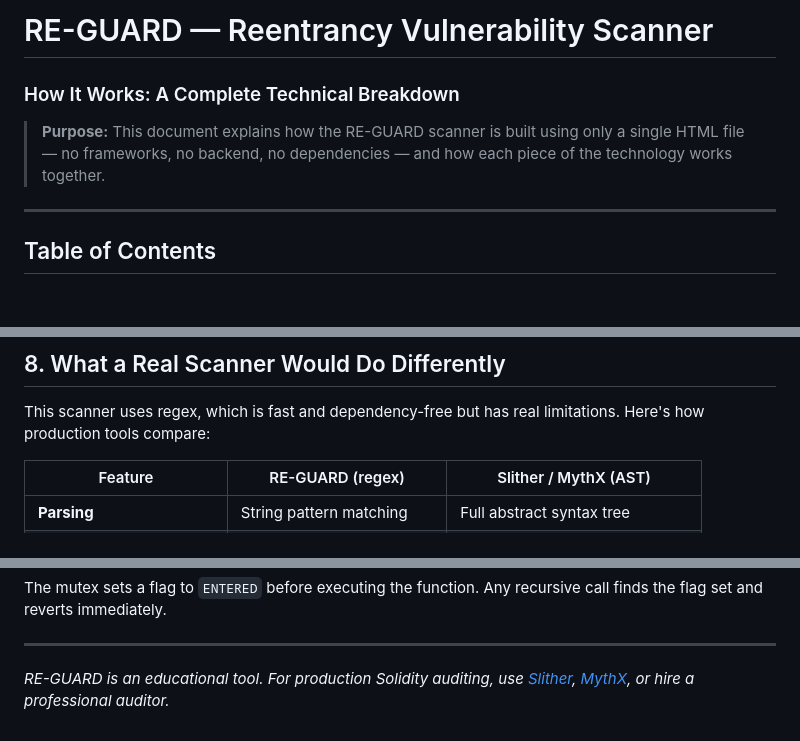
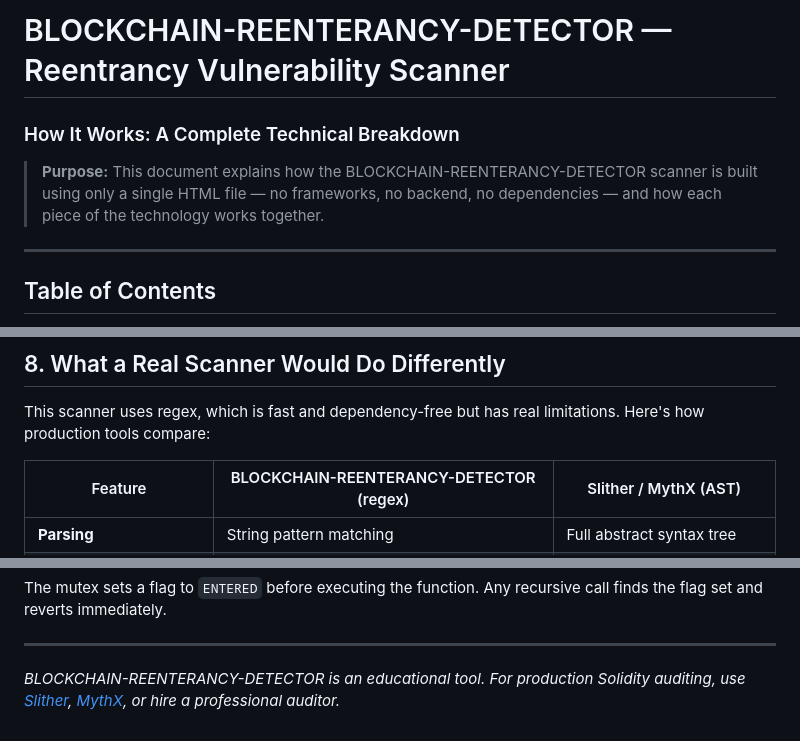
Before and after one commit to omkhard/bchain, a Markdown page: BCLearning/README.md, 3 parts joined by grey strips. Drawn GitHub-style; blank space fills up the shorter version.

```diff
--- a/BCLearning/README.md
+++ b/BCLearning/README.md
@@ -1,7 +1,7 @@
-# RE-GUARD — Reentrancy Vulnerability Scanner
+# BLOCKCHAIN-REENTERANCY-DETECTOR — Reentrancy Vulnerability Scanner
 ### How It Works: A Complete Technical Breakdown
 
-> **Purpose:** This document explains how the RE-GUARD scanner is built using only a single HTML file — no frameworks, no backend, no dependencies — and how each piece of the technology works together.
+> **Purpose:** This document explains how the BLOCKCHAIN-REENTERANCY-DETECTOR scanner is built using only a single HTML file — no frameworks, no backend, no dependencies — and how each piece of the technology works together.
 
 ---
 
@@ -358,7 +358,7 @@ Score thresholds map to risk labels:
 
 This scanner uses regex, which is fast and dependency-free but has real limitations. Here's how production tools compare:
 
-| Feature | RE-GUARD (regex) | Slither / MythX (AST) |
+| Feature | BLOCKCHAIN-REENTERANCY-DETECTOR (regex) | Slither / MythX (AST) |
 |---|---|---|
 | **Parsing** | String pattern matching | Full abstract syntax tree |
 | **Cross-function analysis** | Limited | Full call graph traversal |
@@ -442,4 +442,4 @@ The mutex sets a flag to `ENTERED` before executing the function. Any recursive
 
 ---
 
-*RE-GUARD is an educational tool. For production Solidity auditing, use [Slither](https://github.com/crytic/slither), [MythX](https://mythx.io/), or hire a professional auditor.*
+*BLOCKCHAIN-REENTERANCY-DETECTOR is an educational tool. For production Solidity auditing, use [Slither](https://github.com/crytic/slither), [MythX](https://mythx.io/), or hire a professional auditor.*
```
